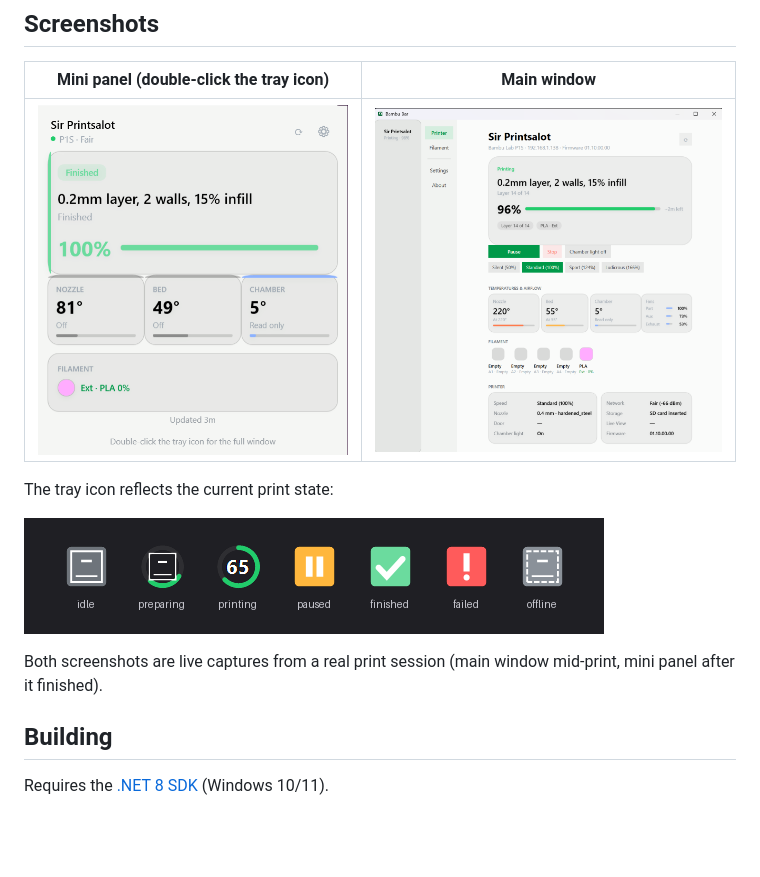
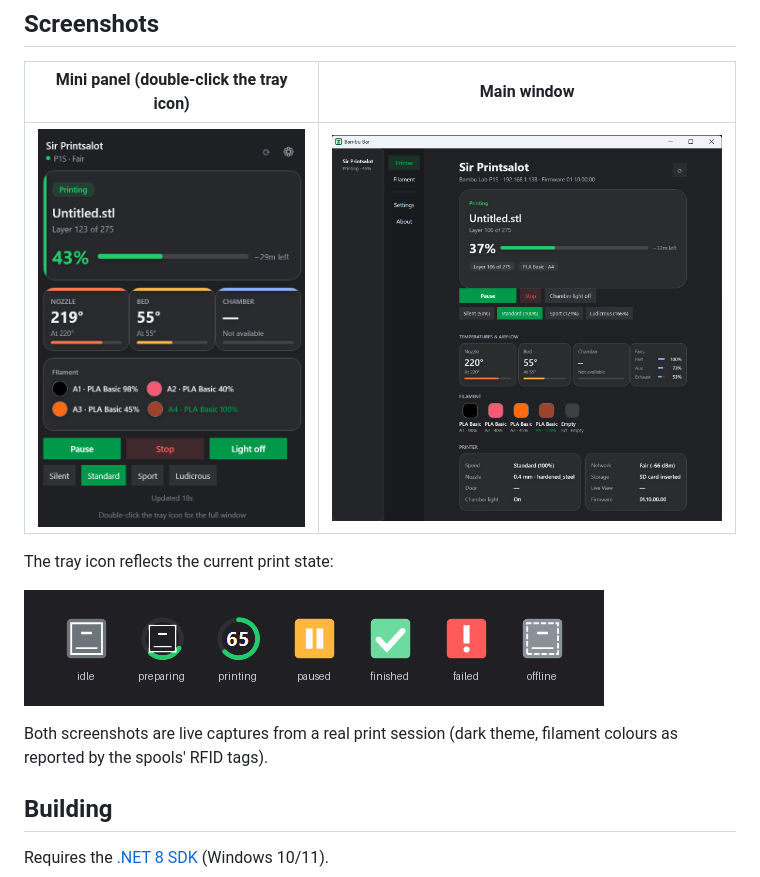
Before and after one commit to bhex/bambu-bar-windows, a Markdown page: README.md, the part around the change. GitHub-like rendering; pictures changed too: docs/screenshots/main-window.png, docs/screenshots/panel.png; blank space fills up the shorter version.

Commit message:
Update screenshots: dark theme with correct filament colours

```diff
--- a/README.md
+++ b/README.md
@@ -19,7 +19,7 @@ The tray icon reflects the current print state:
 
 ![Tray icon states](docs/screenshots/tray-states.png)
 
-Both screenshots are live captures from a real print session (main window mid-print, mini panel after it finished).
+Both screenshots are live captures from a real print session (dark theme, filament colours as reported by the spools' RFID tags).
 
 ## Building
 
```
